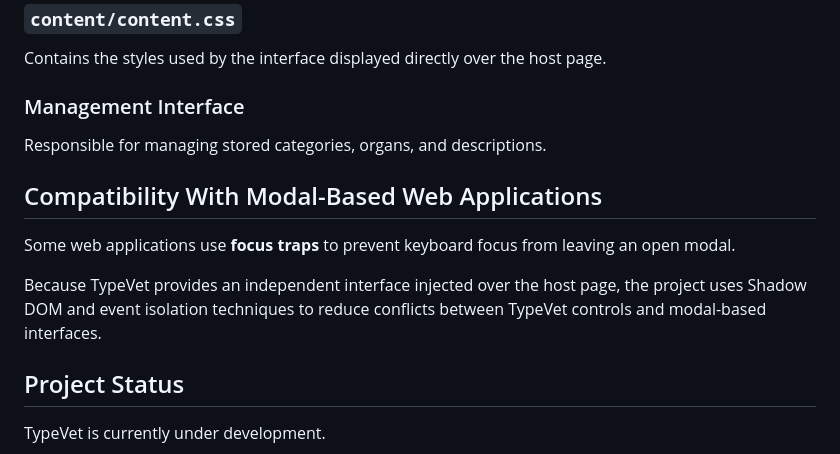
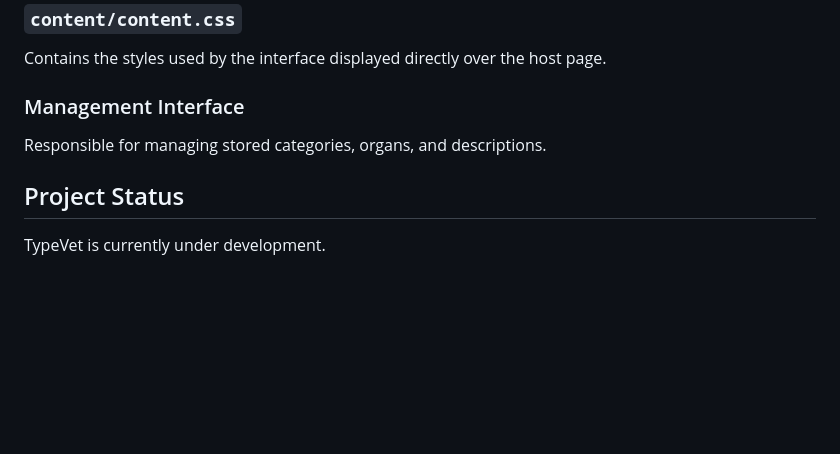
Before and after one commit to IanLucca/Typevet, a Markdown page: README.md, the part around the change. Drawn GitHub-style; blank space fills up the shorter version.

```diff
--- a/README.md
+++ b/README.md
@@ -187,12 +187,6 @@ Contains the styles used by the interface displayed directly over the host page.
 
 Responsible for managing stored categories, organs, and descriptions.
 
-## Compatibility With Modal-Based Web Applications
-
-Some web applications use **focus traps** to prevent keyboard focus from leaving an open modal.
-
-Because TypeVet provides an independent interface injected over the host page, the project uses Shadow DOM and event isolation techniques to reduce conflicts between TypeVet controls and modal-based interfaces.
-
 ## Project Status
 
 TypeVet is currently under development.
```
